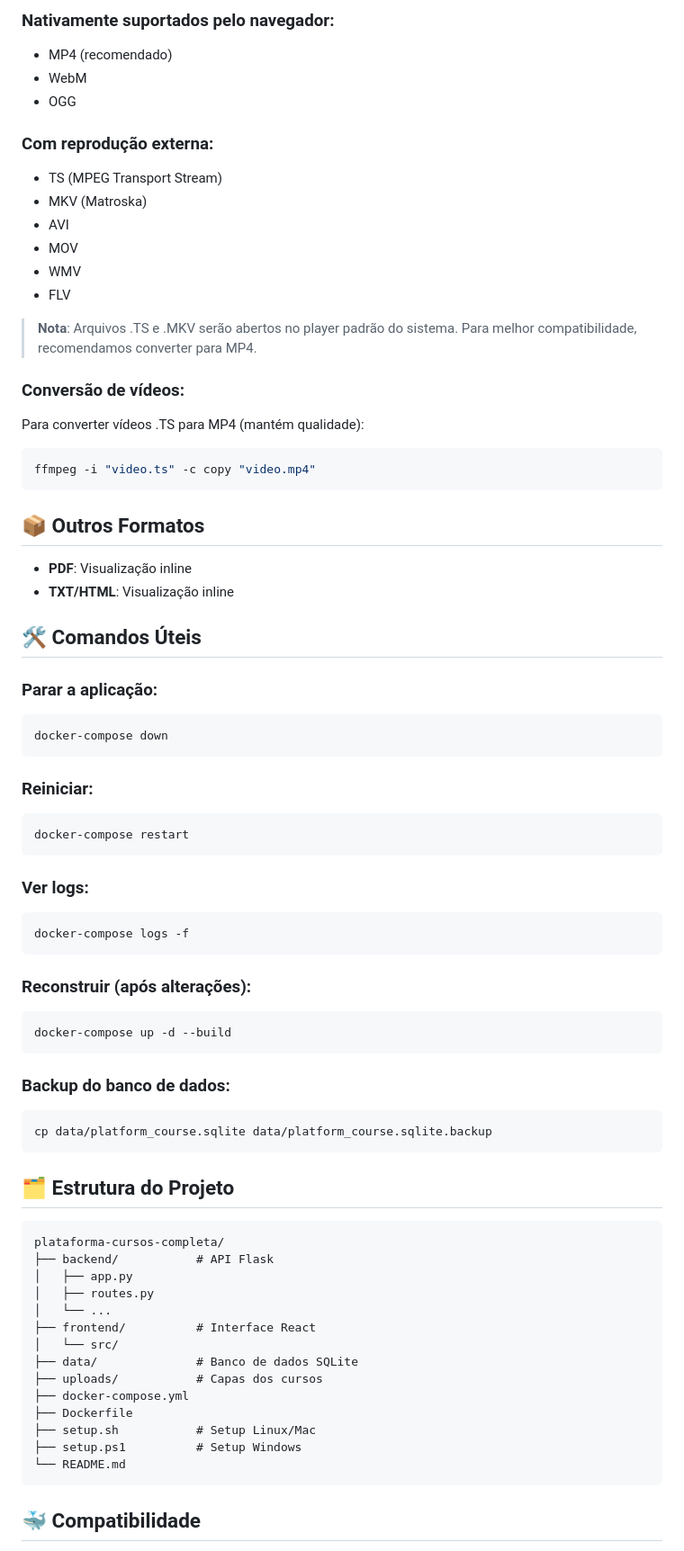
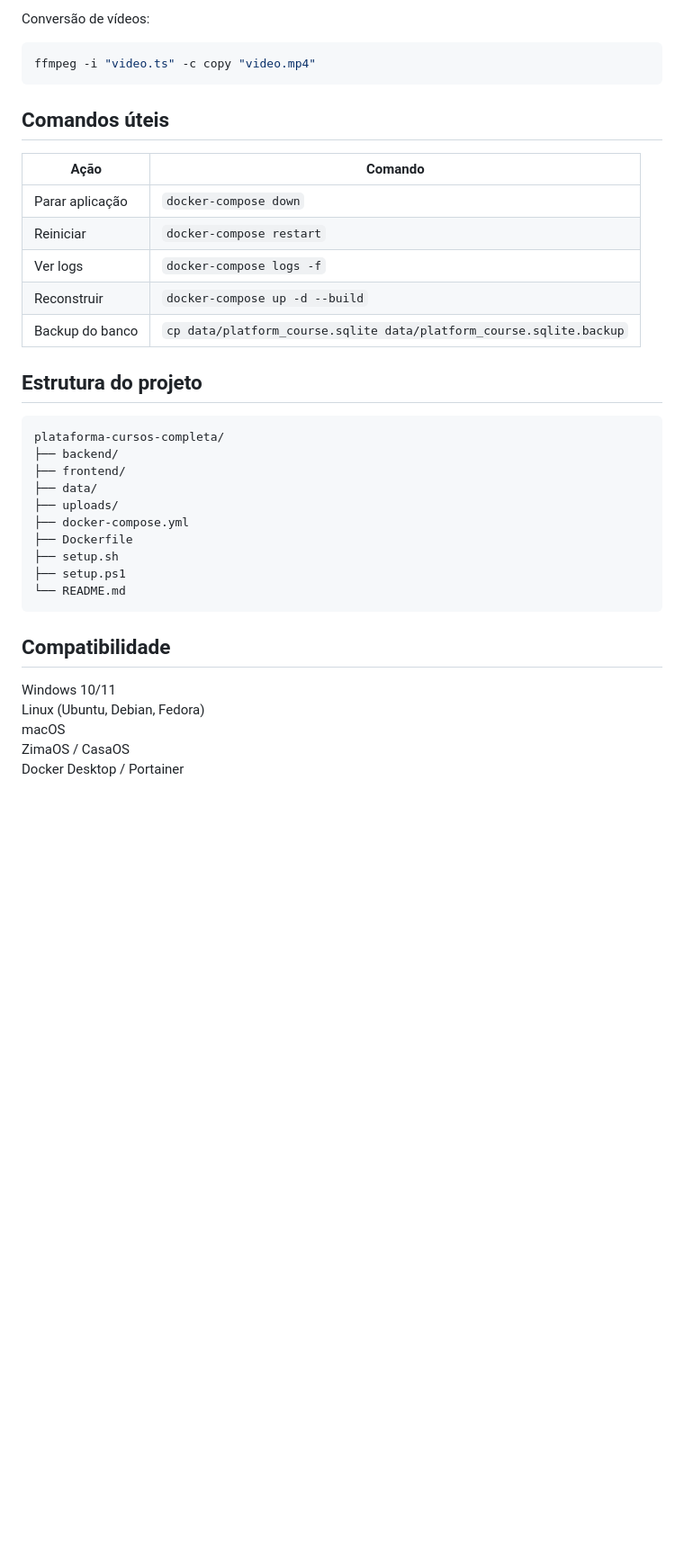
Before and after one commit to AlanisOliveira/Plataform-Course2, a Markdown page: README.md, the part around the change printed below. Shown: that part at 90% size. GitHub-like rendering; blank space fills up the shorter version.

````diff
--- a/README.md
+++ b/README.md
@@ -167,77 +87,36 @@ FLASK_ENV=production
 
-### Nativamente suportados pelo navegador:
-- MP4 (recomendado)
-- WebM
-- OGG
-
-### Com reprodução externa:
-- TS (MPEG Transport Stream)
-- MKV (Matroska)
-- AVI
-- MOV
-- WMV
-- FLV
-
-> **Nota**: Arquivos .TS e .MKV serão abertos no player padrão do sistema. Para melhor compatibilidade, recomendamos converter para MP4.
-
-### Conversão de vídeos:
-
-Para converter vídeos .TS para MP4 (mantém qualidade):
-
+Conversão de vídeos:
 ```bash
 ffmpeg -i "video.ts" -c copy "video.mp4"
 ```
 
-## 📦 Outros Formatos
+## Comandos úteis
+| Ação | Comando |
+|------|----------|
+| Parar aplicação | `docker-compose down` |
+| Reiniciar | `docker-compose restart` |
+| Ver logs | `docker-compose logs -f` |
+| Reconstruir | `docker-compose up -d --build` |
+| Backup do banco | `cp data/platform_course.sqlite data/platform_course.sqlite.backup` |
 
-- **PDF**: Visualização inline
-- **TXT/HTML**: Visualização inline
-
-## 🛠️ Comandos Úteis
-
-### Parar a aplicação:
-```bash
-docker-compose down
-```
-
-### Reiniciar:
-```bash
-docker-compose restart
-```
-
-### Ver logs:
-```bash
-docker-compose logs -f
-```
-
-### Reconstruir (após alterações):
-```bash
-docker-compose up -d --build
-```
-
-### Backup do banco de dados:
-```bash
-cp data/platform_course.sqlite data/platform_course.sqlite.backup
-```
-
-## 🗂️ Estrutura do Projeto
-
+## Estrutura do projeto
 ```
 plataforma-cursos-completa/
-├── backend/           # API Flask
-│   ├── app.py
-│   ├── routes.py
-│   └── ...
-├── frontend/          # Interface React
-│   └── src/
-├── data/              # Banco de dados SQLite
-├── uploads/           # Capas dos cursos
+├── backend/
+├── frontend/
+├── data/
+├── uploads/
 ├── docker-compose.yml
 ├── Dockerfile
-├── setup.sh           # Setup Linux/Mac
-├── setup.ps1          # Setup Windows
+├── setup.sh
+├── setup.ps1
 └── README.md
 ```
 
-## 🐳 Compatibilidade
+## Compatibilidade
+Windows 10/11
+Linux (Ubuntu, Debian, Fedora)
+macOS
+ZimaOS / CasaOS
+Docker Desktop / Portainer
 
````
Also changed, not shown: other parts of README.md (+62 -205 lines).
